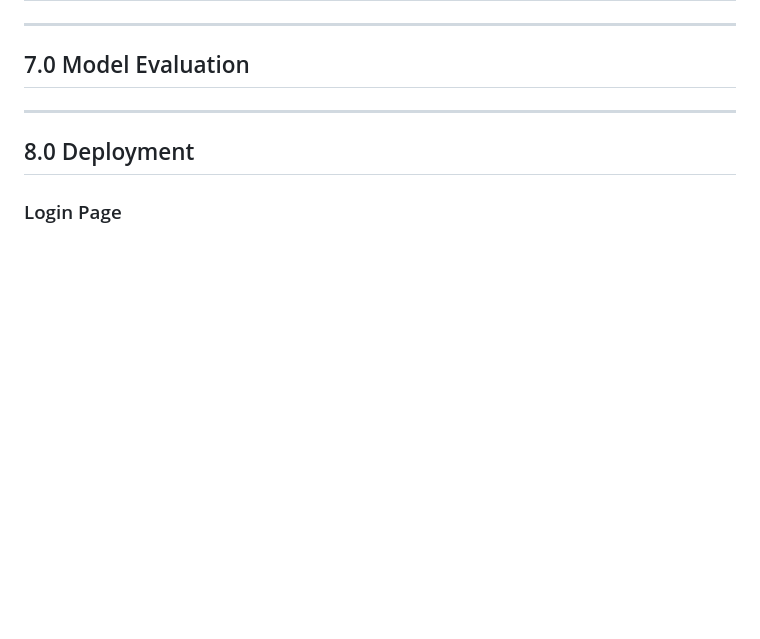
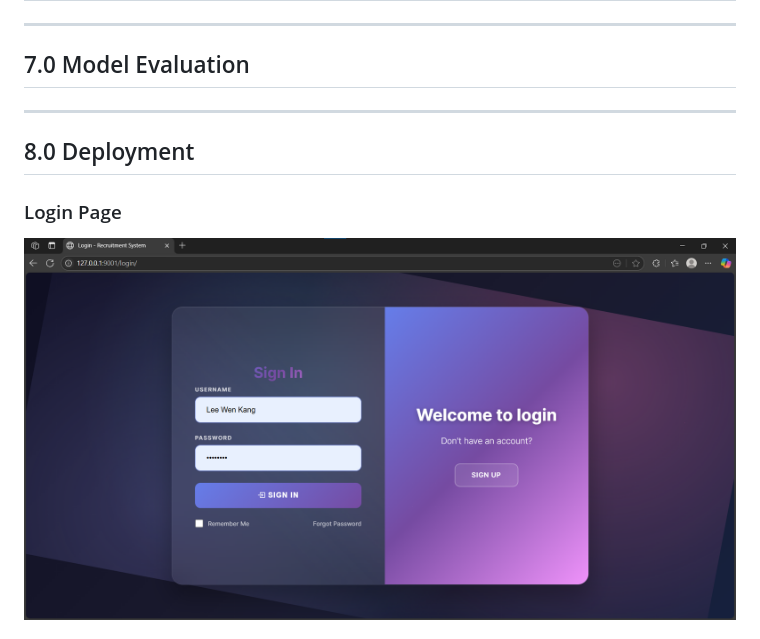
Before and after one commit to 12Lwk/ai-analytics-resume-recruitment-app-project, a Markdown page: README.md, the part around the change printed below. Drawn GitHub-style; blank space fills up the shorter version.

```diff
--- a/README.md
+++ b/README.md
@@ -102,4 +102,5 @@
 
 ## 8.0 Deployment
 ### Login Page
+![login_page](./assets/login_page.png)
 
```
Also changed, not shown: other parts of README.md (+2 -0 lines).
